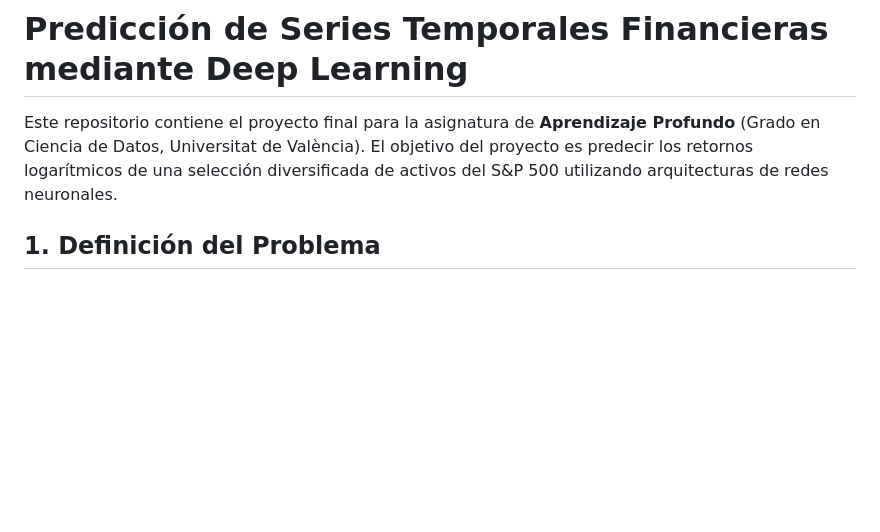
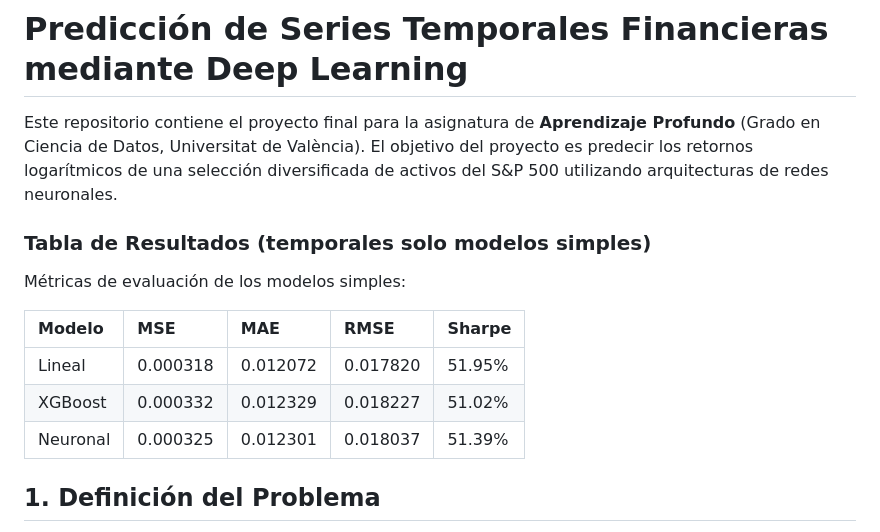
Before and after one commit to mariolopezguasp/SP500Prediction, a Markdown page: readme.MD, the part around the change. GitHub-like rendering; blank space fills up the shorter version.

Commit message:
Resultados modelos simples

```diff
--- a/readme.MD
+++ b/readme.MD
@@ -1,6 +1,15 @@
 # Predicción de Series Temporales Financieras mediante Deep Learning
 
 Este repositorio contiene el proyecto final para la asignatura de **Aprendizaje Profundo** (Grado en Ciencia de Datos, Universitat de València). El objetivo del proyecto es predecir los retornos logarítmicos de una selección diversificada de activos del S&P 500 utilizando arquitecturas de redes neuronales.
+
+### Tabla de Resultados (temporales solo modelos simples)
+Métricas de evaluación de los modelos simples:
+
+| Modelo | MSE | MAE | RMSE | Sharpe
+| :--- | :--- | :--- | :--- | :--- |
+| Lineal | 0.000318 | 0.012072 | 0.017820 | 51.95% |
+| XGBoost | 0.000332 | 0.012329 | 0.018227 | 51.02% |
+| Neuronal | 0.000325 | 0.012301 | 0.018037 | 51.39% |
 
 ## 1. Definición del Problema
 El problema seleccionado es de **Aprendizaje Supervisado (Regresión Multivariante)**. Buscamos predecir el vector de retornos financieros en el instante $t+1$ a partir de la información histórica disponible en el instante $t$.
```
